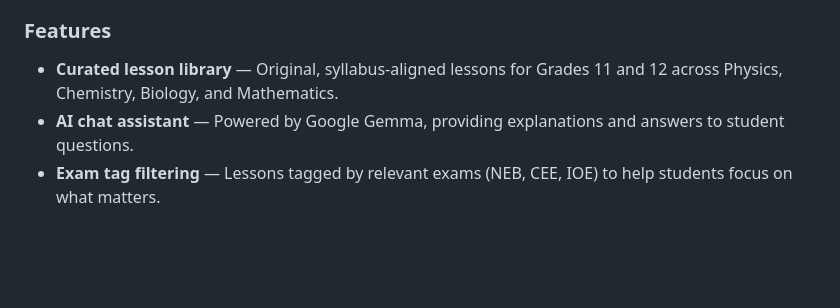
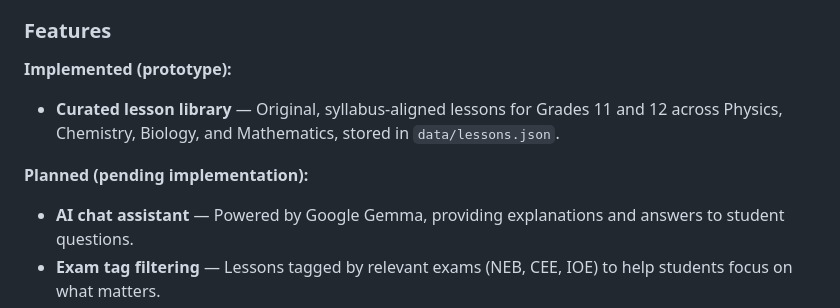
Before and after one commit to sagarxettri000/Akshar, a Markdown page: README.md, the part around the change. Drawn GitHub-style; blank space fills up the shorter version.

Commit message:
docs: clarify prototype features and demo wording

```diff
--- a/README.md
+++ b/README.md
@@ -15,7 +15,10 @@ Akshar is an AI-powered educational platform built with Streamlit that provides
 
 ### Features
 
-- **Curated lesson library** — Original, syllabus-aligned lessons for Grades 11 and 12 across Physics, Chemistry, Biology, and Mathematics.
+**Implemented (prototype):**
+- **Curated lesson library** — Original, syllabus-aligned lessons for Grades 11 and 12 across Physics, Chemistry, Biology, and Mathematics, stored in `data/lessons.json`.
+
+**Planned (pending implementation):**
 - **AI chat assistant** — Powered by Google Gemma, providing explanations and answers to student questions.
 - **Exam tag filtering** — Lessons tagged by relevant exams (NEB, CEE, IOE) to help students focus on what matters.
 - **Simple, clean interface** — Built with Streamlit for ease of use on any device with a browser.
```
Also changed, not shown: demo_script.md (+1 -1 lines).
